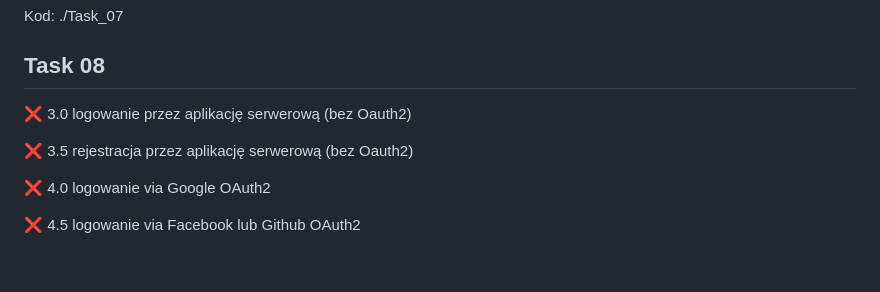
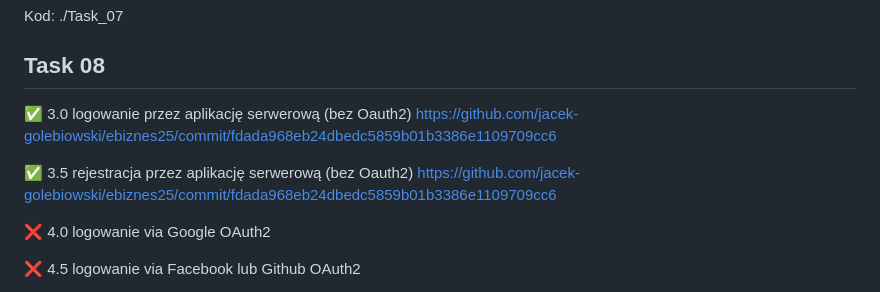
Before and after one commit to jacek-golebiowski/ebiznes25, a Markdown page: README.md, the part around the change. Rendered like a GitHub page; blank space fills up the shorter version.

```diff
--- a/README.md
+++ b/README.md
@@ -136,9 +136,9 @@ Kod: ./Task_07
 
 ## Task 08
 
-❌ 3.0 logowanie przez aplikację serwerową (bez Oauth2)
+✅ 3.0 logowanie przez aplikację serwerową (bez Oauth2) https://github.com/jacek-golebiowski/ebiznes25/commit/fdada968eb24dbedc5859b01b3386e1109709cc6
 
-❌ 3.5 rejestracja przez aplikację serwerową (bez Oauth2)
+✅ 3.5 rejestracja przez aplikację serwerową (bez Oauth2) https://github.com/jacek-golebiowski/ebiznes25/commit/fdada968eb24dbedc5859b01b3386e1109709cc6
 
 ❌ 4.0 logowanie via Google OAuth2
 
```
